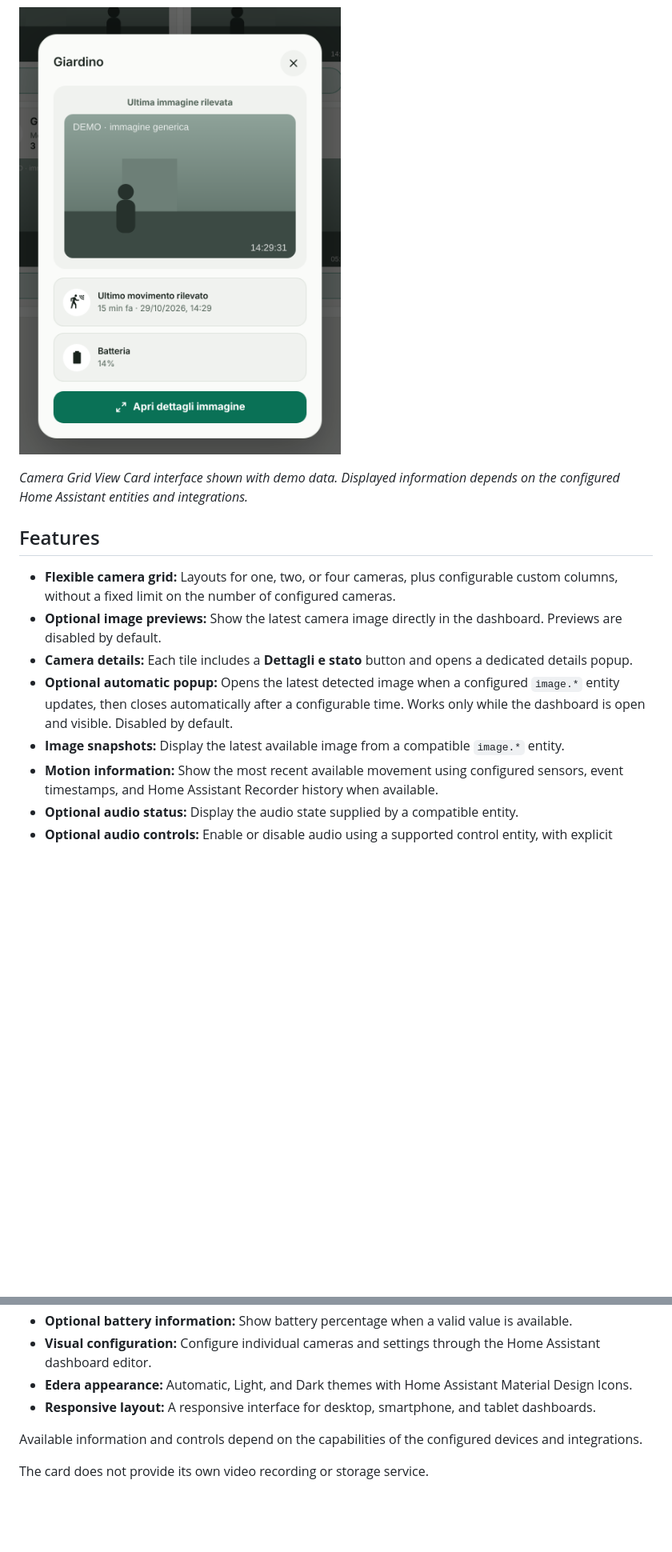
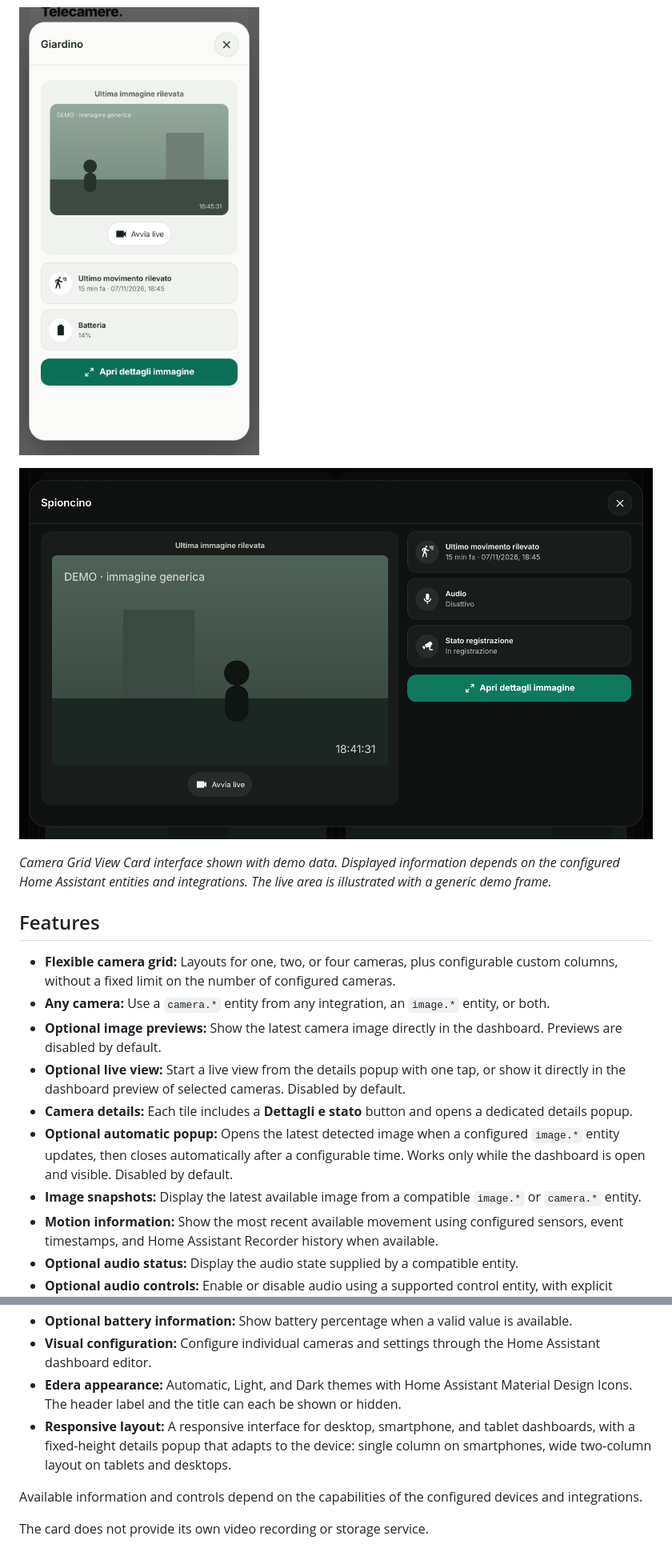
Before and after one commit to luigi-regolo/camera-grid-view-card, a Markdown page: README.md, 2 parts joined by grey strips. Shown at 80% size. Drawn GitHub-style; pictures changed too: assets/camera-grid-view-card-popup-light.png, assets/camera-grid-view-card-popup-wide-dark.png (added); blank space fills up the shorter version.

```diff
--- a/README.md
+++ b/README.md
@@ -23,13 +23,17 @@ The card uses entities and services already available in Home Assistant. It does
 
-*Camera Grid View Card interface shown with demo data. Displayed information depends on the configured Home Assistant entities and integrations.*
+![Camera Grid View Card — details popup in Edera Dark mode on a tablet or desktop](assets/camera-grid-view-card-popup-wide-dark.png)
+
+*Camera Grid View Card interface shown with demo data. Displayed information depends on the configured Home Assistant entities and integrations. The live area is illustrated with a generic demo frame.*
 
 ## Features
 
 - **Flexible camera grid:** Layouts for one, two, or four cameras, plus configurable custom columns, without a fixed limit on the number of configured cameras.
+- **Any camera:** Use a `camera.*` entity from any integration, an `image.*` entity, or both.
 - **Optional image previews:** Show the latest camera image directly in the dashboard. Previews are disabled by default.
+- **Optional live view:** Start a live view from the details popup with one tap, or show it directly in the dashboard preview of selected cameras. Disabled by default.
 - **Camera details:** Each tile includes a **Dettagli e stato** button and opens a dedicated details popup.
 - **Optional automatic popup:** Opens the latest detected image when a configured `image.*` entity updates, then closes automatically after a configurable time. Works only while the dashboard is open and visible. Disabled by default.
-- **Image snapshots:** Display the latest available image from a compatible `image.*` entity.
+- **Image snapshots:** Display the latest available image from a compatible `image.*` or `camera.*` entity.
 - **Motion information:** Show the most recent available movement using configured sensors, event timestamps, and Home Assistant Recorder history when available.
 - **Optional audio status:** Display the audio state supplied by a compatible entity.
 - **Optional audio controls:** Enable or disable audio using a supported control entity, with explicit confirmation.
@@ -37,8 +41,8 @@ The card uses entities and services already available in Home Assistant. It does
 - **Optional recording controls:** Control supported recording functions using a compatible entity, with explicit confirmation.
 - **Optional battery information:** Show battery percentage when a valid value is available.
 - **Visual configuration:** Configure individual cameras and settings through the Home Assistant dashboard editor.
-- **Edera appearance:** Automatic, Light, and Dark themes with Home Assistant Material Design Icons.
-- **Responsive layout:** A responsive interface for desktop, smartphone, and tablet dashboards.
+- **Edera appearance:** Automatic, Light, and Dark themes with Home Assistant Material Design Icons. The header label and the title can each be shown or hidden.
+- **Responsive layout:** A responsive interface for desktop, smartphone, and tablet dashboards, with a fixed-height details popup that adapts to the device: single column on smartphones, wide two-column layout on tablets and desktops.
 
 Available information and controls depend on the capabilities of the configured devices and integrations.
 
```
Also changed, not shown: other parts of README.md (+24 -8 lines), assets/camera-grid-view-card-dark.png, assets/camera-grid-view-card-light.png, 4 other files.
